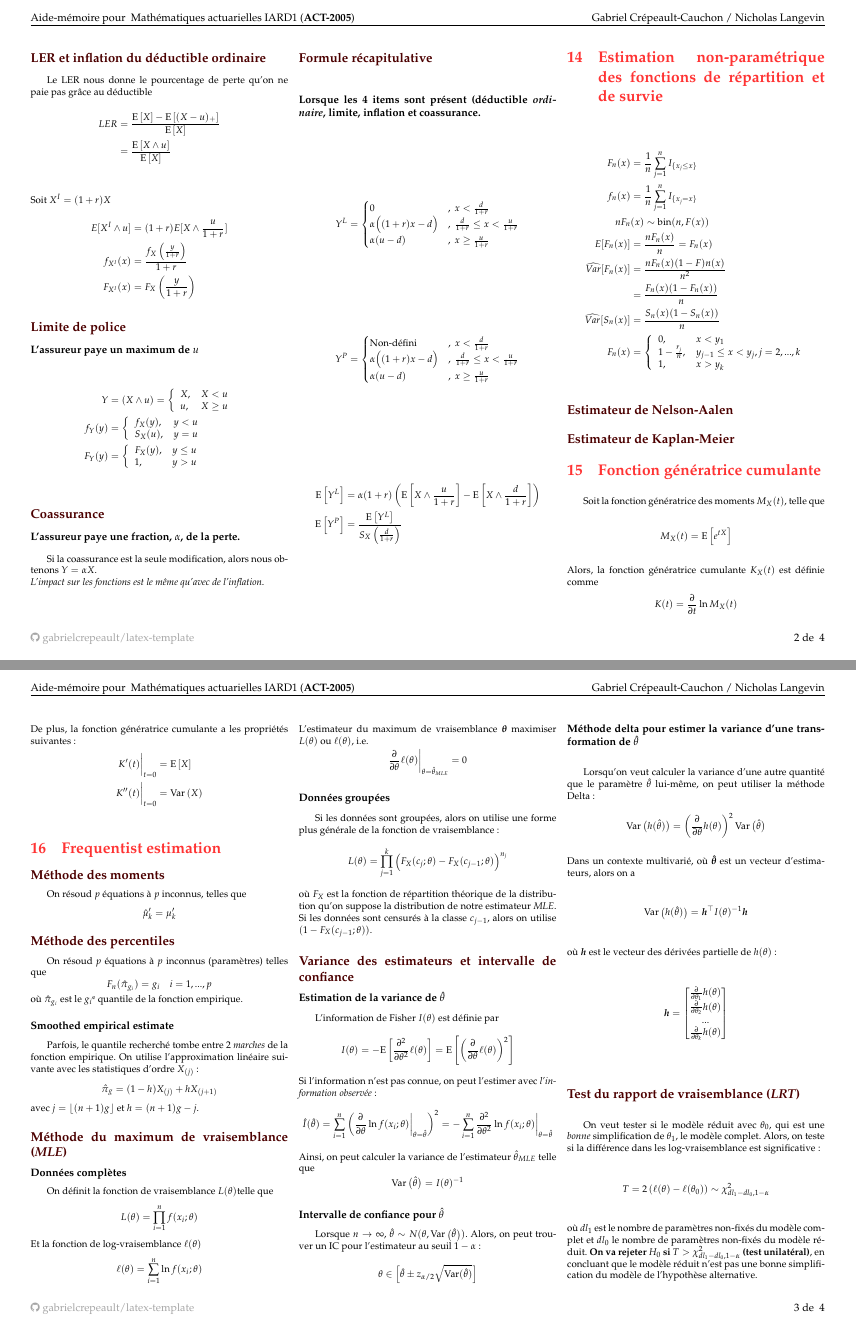
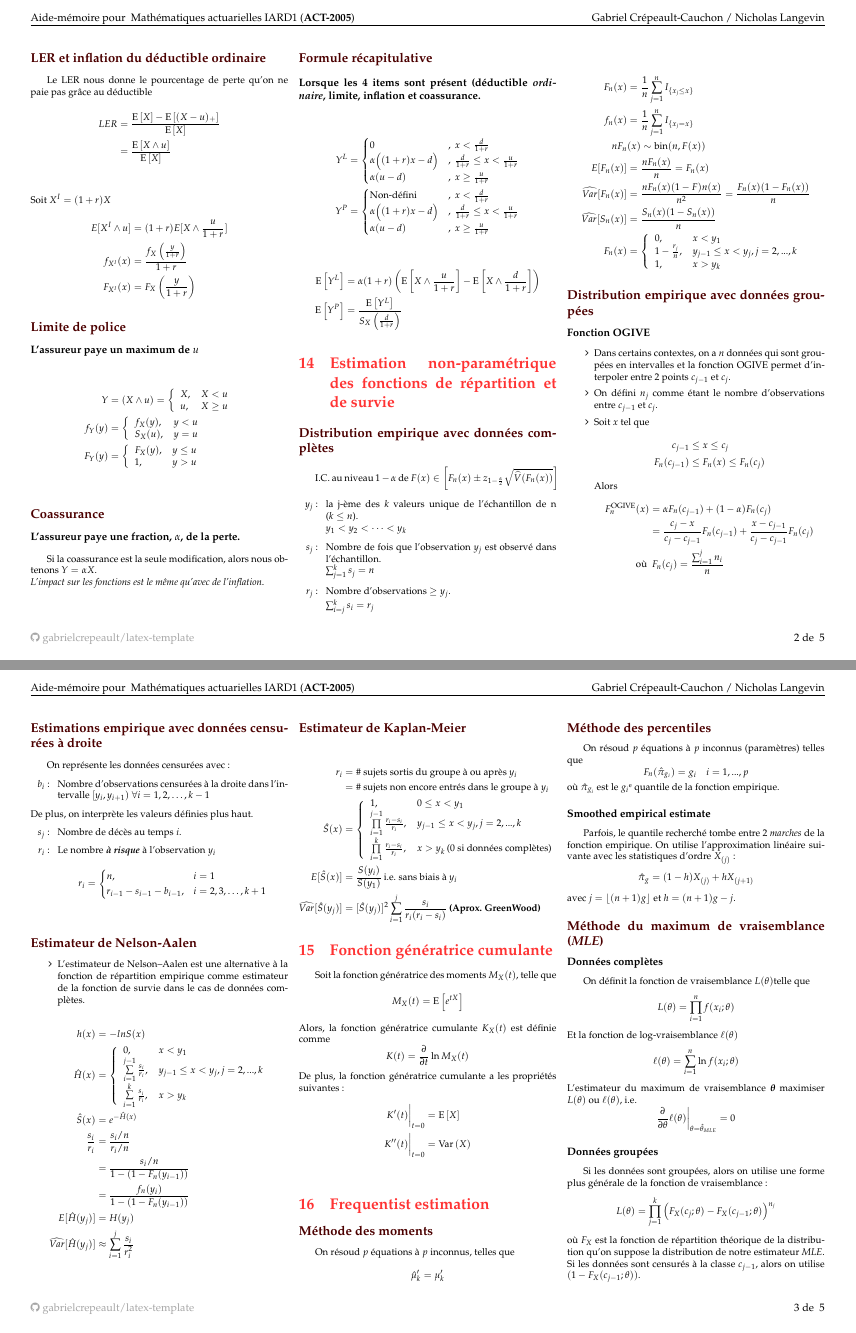
Before and after one commit to ressources-act/Guide_de_survie_en_actuariat, a LaTeX document (A18-ACT2005/cheatsht-ACT2005.tex): pages 2 and 3 of 4 before the commit and pages 2 and 3 of 5 after it, joined at a grey line. Compiled offline with pdfLaTeX.

Commit message:
act-2005 additions estimateurs

```diff
--- a/A18-ACT2005/cheatsht-ACT2005.tex
+++ b/A18-ACT2005/cheatsht-ACT2005.tex
@@ -245,13 +245,25 @@ Y^P =
 
 \setcounter{section}{13}
 \section{Estimation non-paramétrique des fonctions de répartition et de survie}
+
+\subsection*{Distribution empirique avec données complètes}
+
+I.C. au niveau $1 - \alpha$ de $F(x) \in \left[F_n(x) \pm z_{1 - \frac{\alpha}{2}} \sqrt{\widehat{V}(F_n(x))} \right]$
+\begin{enumerate}
+	\item[$y_j$ : ] la j-ème des $k$ valeurs unique de l'échantillon de n ($k \le n$).\\
+	$y_1 < y_2 < \dots < y_k$
+	\item[$s_j$ : ] Nombre de fois que l'observation $y_j$ est observé dans l'échantillon.\\
+	$\sum_{j = 1}^{k}s_j = n$
+	\item[$r_j$ : ] Nombre d'observations $\ge y_j$. \\
+	$\sum_{i = j}^{k}s_i = r_j$
+\end{enumerate}
+
 \begin{align*}
 F_n(x) &= \frac{1}{n} \sum\limits_{j=1}^n I_{\{ x_j \leq x\}} \\
 f_n(x) &= \frac{1}{n} \sum\limits_{j=1}^n I_{\{ x_j = x\}}  \\
  n F_n&(x)  \sim \text{bin}(n, F(x))\\
 E[F_n(x)] &= \frac{n F_n(x)}{n} = F_n(x)\\
-\widehat{Var}[F_n(x)] &= \frac{n F_n(x)(1 - F)n(x)}{n^2} \\
-       &= \frac{F_n(x)(1 - F_n(x))}{n}  \\
+\widehat{Var}[F_n(x)] &= \frac{n F_n(x)(1 - F)n(x)}{n^2} = \frac{F_n(x)(1 - F_n(x))}{n}  \\
 \widehat{Var}[S_n(x)] &= \frac{S_n(x)(1 - S_n(x))}{n} \\
 F_n(x) &=
 \left\{
@@ -263,45 +275,89 @@ F_n(x) &=
 \right.
 \end{align*}
 
+\subsection*{Distribution empirique avec données groupées}
+\subsubsection*{Fonction OGIVE}
+% Voir fonction OGIVE du packetage actuar en R.
+\begin{itemize}
+    \item Dans certains contextes, on a $n$ données qui sont groupées en intervalles et la fonction OGIVE permet d'interpoler entre 2 points $c_{j - 1}$ et $c_j$.
+    \item On défini $n_j$ comme étant le nombre d'observations entre $c_{j - 1}$ et $c_{j}$.
+    \item Soit $x$ tel que
+    \begin{align*}
+    		c_{j - 1} \le &\ x \le c_j \\
+    		F_{n	}(c_{j - 1}) \le &\ F_{n}(x) \le F_{n}(c_{j})
+    \end{align*}
+    Alors
+    \begin{align*}
+		F_{n}^{\text{OGIVE}}(x) &= \alpha F_{n}(c_{j - 1}) + (1 - \alpha) F_{n}(c_{j}) \\
+		&= \frac{c_{j} - x}{c_{j} - c_{j - 1}} F_{n}(c_{j - 1}) + \frac{x - c_{j - 1}}{c_{j} - c_{j - 1}} F_{n}(c_{j}) \\
+       	\text{où } &\ F_{n}(c_j) = \frac{\sum_{i = 1}^{j} n_{i}}{n} \\
+%       	f_n(x) &= \frac{F_{n}(c_{j}) - F_{n}(c_{j - 1})}{c_{j} - c_{j - 1}} \Leftrightarrow \frac{n_j}{n(c_{j} - c_{j - 1})} \\
+    \end{align*}
+\end{itemize}
+
+\subsection*{Estimations empirique avec données censurées à droite}
+
+On représente les données censurées avec:
+\begin{enumerate}
+	\item[$b_{i}$ : ] Nombre d'observations censurées à la droite dans l'intervalle $[y_{i}, y_{i + 1}) \ \forall i = 1, 2, \dots, k - 1$
+%	$b_{k} = r_{k} - s_{k}$
+\end{enumerate}
+De plus, on interprète les valeurs définies plus haut.
+\begin{enumerate}
+	\item[$s_j$ : ] Nombre de décès au temps $i$.
+	\item[$r_i$ : ] Le nombre \textit{\textbf{à risque}} à l'observation $y_{i}$
+	\begin{align*}
+	r_{i} &=
+		\begin{cases}
+			n, & i = 1 \\
+			r_{i - 1} - s_{i - 1} - b_{i - 1}, & i = 2, 3, \dots, k + 1
+		\end{cases}
+		\\
+	\end{align*}
+\end{enumerate}
+
 \subsection*{Estimateur de Nelson-Aalen}
 % Formules à valider, je ne crois pas avoir pris les bonnes dans le Loss Models
-%\begin{itemize}
-%    \item L'estimateur de Nelson–Aalen est une alternative à la fonction de répartition empirique comme estimateur de la fonction de survie dans le cas de données complètes.
-%\end{itemize}
-%\begin{align*}
-%    h(x) &= -ln S(x) \\
-%    \hat{H}(x) &=
-%    \left\{
-%	\begin{array}{ll}
-%		0,  &  x < y_1 \\
-%        \sum\limits_{i=1}^{j-1} \frac{s_i}{r_i}, &  y_{j-1} \leq x < y_j, j=2,...,k \\
-%        \sum\limits_{i=1}^{k} \frac{s_i}{r_i}, & x > y_k
-%	\end{array}
-%\right. \\
-%\hat{S}(x) &= e^{-\hat{H}(x)} \\
-%\frac{s_i}{r_i} &= \frac{s_i/n}{r_i/n} \\
-%                &= \frac{s_i/n}{1 - (1 - F_n(y_{i-1}))} \\
-%                &= \frac{f_n(y_i)}{1 - (1 - F_n(y_{i-1}))} \\
-%E[\hat{H}(y_j)] &= H(y_j) \\
-%\widehat{Var}[\hat{H}(y_j)] &\approx \sum_{i=1}^j \frac{s_i}{r_i^2}
-%\end{align*}
-
+\begin{itemize}
+    \item L'estimateur de Nelson–Aalen est une alternative à la fonction de répartition empirique comme estimateur de la fonction de survie dans le cas de données complètes.
+\end{itemize}
+\begin{align*}
+    h(x) &= -ln S(x) \\
+    \hat{H}(x) &=
+    \left\{
+	\begin{array}{ll}
+		0,  &  x < y_1 \\
+        \sum\limits_{i=1}^{j-1} \frac{s_i}{r_i}, &  y_{j-1} \leq x < y_j, j=2,...,k \\
+        \sum\limits_{i=1}^{k} \frac{s_i}{r_i}, & x > y_k
+	\end{array}
+\right. \\
+\hat{S}(x) &= e^{-\hat{H}(x)} \\
+\frac{s_i}{r_i} &= \frac{s_i/n}{r_i/n} \\
+                &= \frac{s_i/n}{1 - (1 - F_n(y_{i-1}))} \\
+                &= \frac{f_n(y_i)}{1 - (1 - F_n(y_{i-1}))} \\
+E[\hat{H}(y_j)] &= H(y_j) \\
+\widehat{Var}[\hat{H}(y_j)] &\approx \sum_{i=1}^j \frac{s_i}{r_i^2}
+\end{align*}
 \subsection*{Estimateur de Kaplan-Meier}
 % à corriger et revoir le layout
-%\begin{align*}
-%    r_i &= \text{\# sujets sortis du groupe à ou après $y_i$} \\
-%        &= \text{\# sujets non encore entrés dans le groupe à $y_i$} \\
-%    \hat{S}(x) &=
-%    \left\{
-%	\begin{array}{ll}
-%		1,  &  0 \leq x < y_1 \\
-%        \prod\limits_{i=1}^{j-1} \frac{r_i - s_i}{r_i}, &  y_{j-1} \leq x < y_j, j=2,...,k \\
-%        \prod\limits_{i=1}^{k} \frac{r_i - s_i}{r_i}, & x > y_k \: \text{(0 si données complètes)}
-%	\end{array}
-%    \right. \\
-%    E[\hat{S}(x)] &= \frac{S(y_i)}{S(y_1)}\: \text{i.e. sans biais à $y_i$} \\
-%    \widehat{Var}[\hat{S}(y_j)] &= [\hat{S}(y_j)]^2 \sum_{i=1}^j \frac{s_i}{r_i(r_i - s_i)}\: \textbf{(Aprox. GreenWood)}
-%\end{align*}
+\begin{align*}
+    r_i &= \text{\# sujets sortis du groupe à ou après $y_i$} \\
+        &= \text{\# sujets non encore entrés dans le groupe à $y_i$} \\
+    \hat{S}(x) &=
+    \left\{
+	\begin{array}{ll}
+		1,  &  0 \leq x < y_1 \\
+        \prod\limits_{i=1}^{j-1} \frac{r_i - s_i}{r_i}, &  y_{j-1} \leq x < y_j, j=2,...,k \\
+        \prod\limits_{i=1}^{k} \frac{r_i - s_i}{r_i}, & x > y_k \: \text{(0 si données complètes)}
+	\end{array}
+    \right. \\
+    E[\hat{S}(x)] &= \frac{S(y_i)}{S(y_1)}\: \text{i.e. sans biais à $y_i$} \\
+    \widehat{Var}[\hat{S}(y_j)] &= [\hat{S}(y_j)]^2 \sum_{i=1}^j \frac{s_i}{r_i(r_i - s_i)}\: \textbf{(Aprox. GreenWood)}
+\end{align*}
+
+
+
+
 
 
 \section{Fonction génératrice cumulante}
```
Also changed, not shown: A18-ACT2005/cheatsht-ACT2005.pdf, A18-ACT2005/cheatsht-ACT2005.tex (8 more changed lines), 1 other file.
